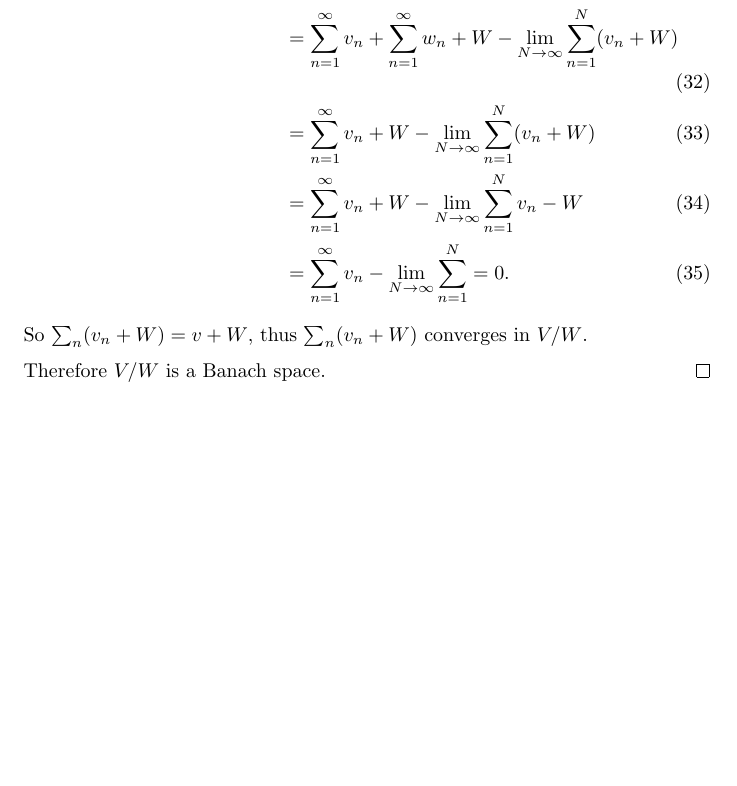
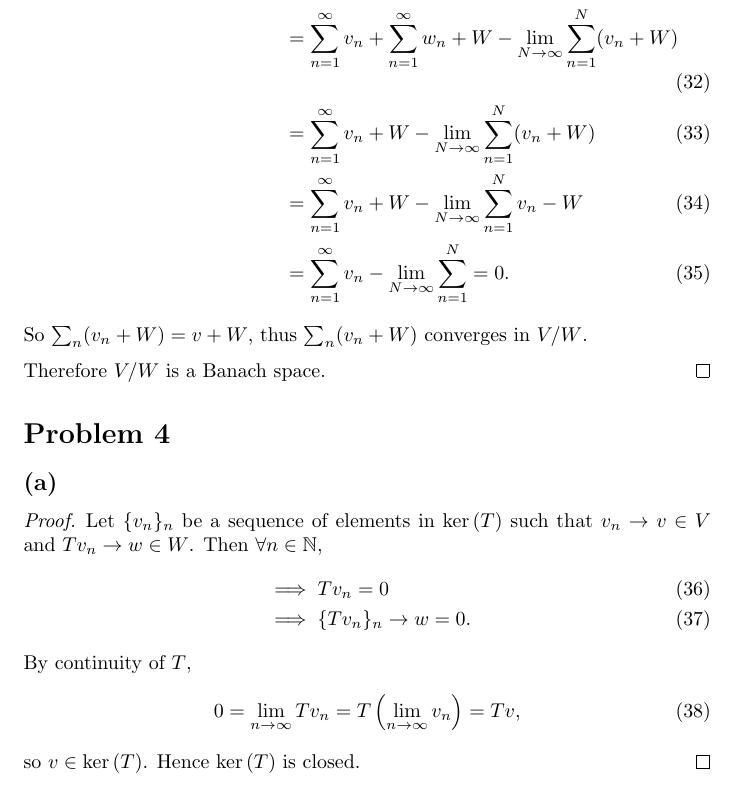
Before and after one commit to ovega14/FunctionalAnalysis_solutions, a LaTeX document (PS2/18.102_ps2.tex): part of page 4 of 4, cut so that both start at the same text, the shorter picture padded with empty space. Compiled offline with pdfLaTeX.

Commit message:
finished prob 4a

```diff
--- a/PS2/18.102_ps2.tex
+++ b/PS2/18.102_ps2.tex
@@ -123,4 +123,19 @@ TODO TODO TODO TODO
 
 	Therefore $V/W$ is a Banach space.
 \end{proof}
+
+\section*{Problem 4}
+\subsection*{(a)}
+\begin{proof}
+	Let $\{v_n\}_n$ be a sequence of elements in $\ker{(T)}$ such that $v_n \rightarrow v \in V$ and $Tv_n \rightarrow w \in W$. Then $\forall n \in \mathbb{N}$,
+	\begin{align}
+		&\implies Tv_n = 0 \\
+		&\implies \{Tv_n\}_n \rightarrow w = 0.
+	\end{align}
+	By continuity of $T$,
+	\begin{equation}
+		0 = \lim_{n\to\infty} Tv_n = T\left(\lim_{n\to\infty}v_n\right) = Tv,
+	\end{equation}
+	so $v \in \ker{(T)}$. Hence $\ker{(T)}$ is closed.
+\end{proof}
 \end{document}
```
Also changed, not shown: PS2/18.102_ps2.pdf, 2 other files.
